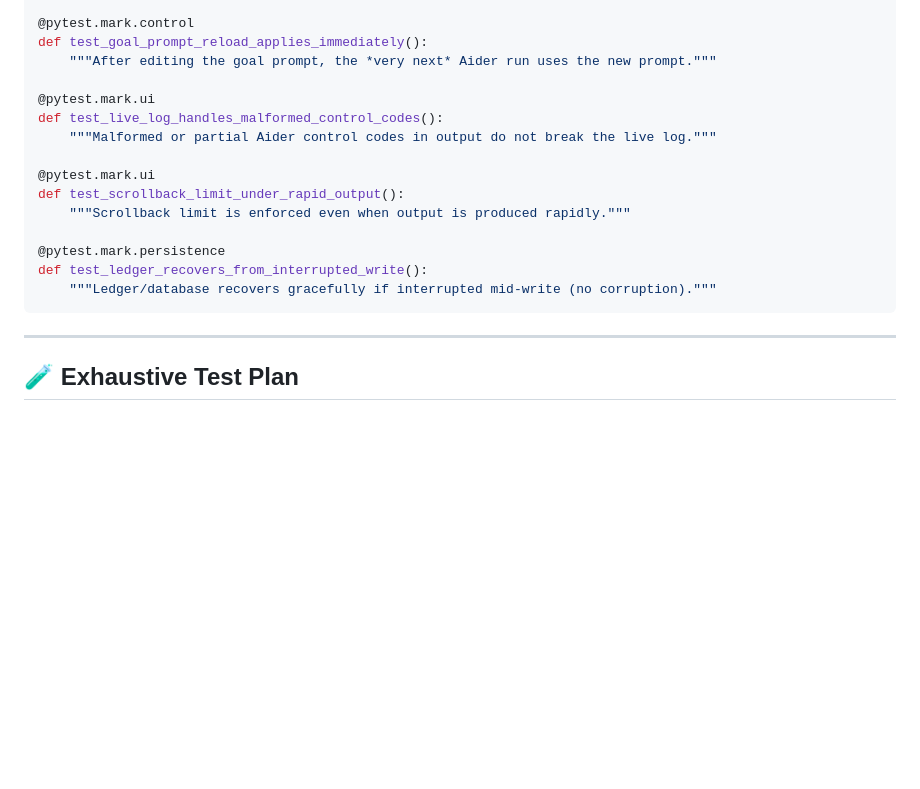
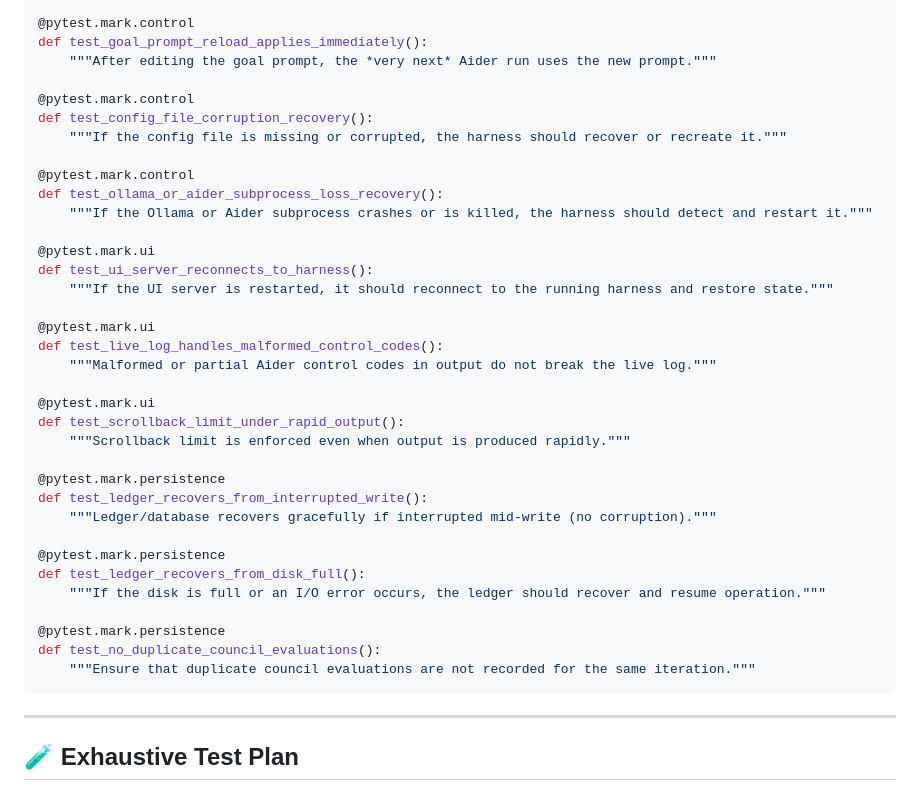
Before and after one commit to Zorlin/veda, a Markdown page: README.md, the part around the change. Drawn GitHub-style; blank space fills up the shorter version.

Commit message:
test: add edge case tests for config, subprocess, ui, ledger, and council recovery

````diff
--- a/README.md
+++ b/README.md
@@ -70,6 +70,18 @@ def test_backend_recovers_after_forced_stop():
 def test_goal_prompt_reload_applies_immediately():
     """After editing the goal prompt, the *very next* Aider run uses the new prompt."""
 
+@pytest.mark.control
+def test_config_file_corruption_recovery():
+    """If the config file is missing or corrupted, the harness should recover or recreate it."""
+
+@pytest.mark.control
+def test_ollama_or_aider_subprocess_loss_recovery():
+    """If the Ollama or Aider subprocess crashes or is killed, the harness should detect and restart it."""
+
+@pytest.mark.ui
+def test_ui_server_reconnects_to_harness():
+    """If the UI server is restarted, it should reconnect to the running harness and restore state."""
+
 @pytest.mark.ui
 def test_live_log_handles_malformed_control_codes():
     """Malformed or partial Aider control codes in output do not break the live log."""
@@ -81,6 +93,14 @@ def test_scrollback_limit_under_rapid_output():
 @pytest.mark.persistence
 def test_ledger_recovers_from_interrupted_write():
     """Ledger/database recovers gracefully if interrupted mid-write (no corruption)."""
+
+@pytest.mark.persistence
+def test_ledger_recovers_from_disk_full():
+    """If the disk is full or an I/O error occurs, the ledger should recover and resume operation."""
+
+@pytest.mark.persistence
+def test_no_duplicate_council_evaluations():
+    """Ensure that duplicate council evaluations are not recorded for the same iteration."""
 ```
 
 ---
````
